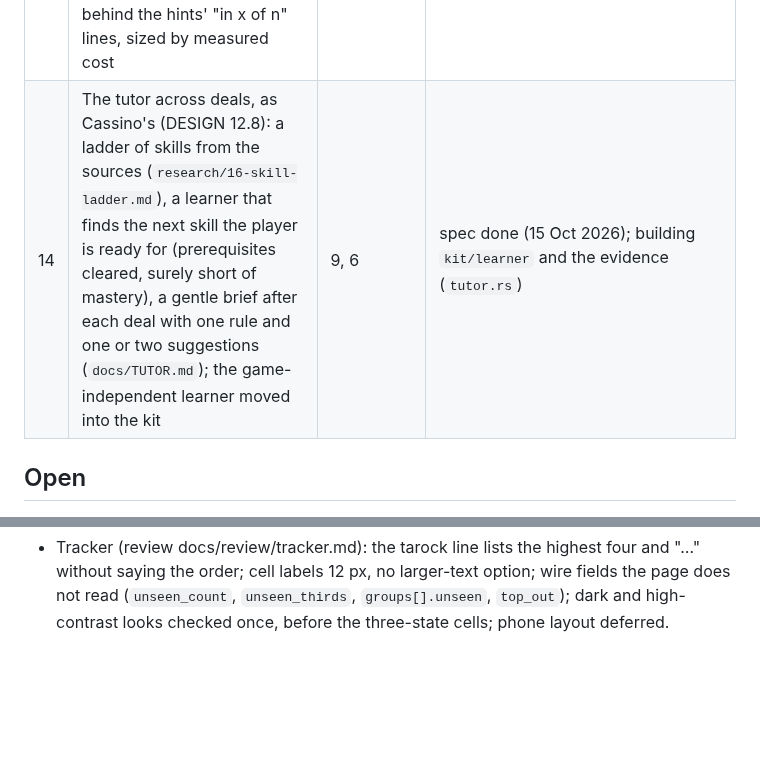
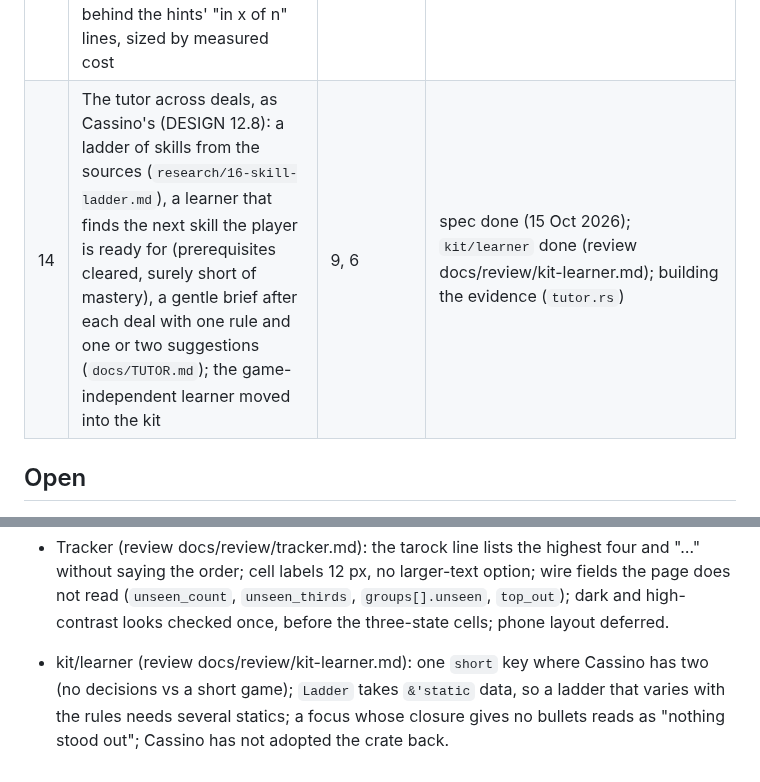
Before and after one commit to abartnof/strohmandeln, a Markdown page: PLAN.md, 2 parts joined by grey strips. GitHub-like rendering; blank space fills up the shorter version.

Commit message:
Plan: kit/learner merged; its open items
Co-Authored-By: Claude Opus 5.5 <noreply@anthropic.com>

```diff
--- a/PLAN.md
+++ b/PLAN.md
@@ -53,7 +53,7 @@ terminal client. Built on the parts of Cassino and Piquet that carry over.
 | 11 | Languages: interface strings (en/de) and the switch, German court labels on the faces, German tutorial pages | 7, 8, 9 | done (built across 3, 8, 9; language_switch passes) |
 | 12 | Play-through fixes (15 Oct 2026): tutorial pacing and wording; high-visibility faces as in Cassino, numerals that clip in the fan, the stripes on the backs; play by a second click, the HUD's `{n}`, the Kibitzer and § 13 labels, tarocks sorted high to low; hints that give their reasons | 9, 8, 7, 5 | done 15 Oct 2026; also: the phone's hand in two rows, the page chrome in Cassino's Material 3 colours, the gate builds the wasm before the Node tests (reviews: docs/review/faces-fan, colours, tutorial-pacing, tutorial-wording, table-interaction, portrait-hand, hint-reasons-engine, hint-reasons-table) |
 | 13 | Play-through notes (15 Oct 2026): scoring explained (fuller `thirds` and `scoring` pages, an optional "Scoring in full" page from Help and the pages); a page on the pack today (the tarocks are trumps, not fortune-telling cards; the Cavall), from a cited note `research/15-the-pack-today.md`; a card tracker shown with hints (cards played, unseen, voids, masters); larger samples behind the hints' "in x of n" lines, sized by measured cost | 9, 12 | in progress; hint samples done (1,000 lead / 50 odds; review docs/review/hint-sample-sizes.md), research note 15 done, the tracker done (TABLE3D 6.6; review docs/review/tracker.md) |
-| 14 | The tutor across deals, as Cassino's (DESIGN 12.8): a ladder of skills from the sources (`research/16-skill-ladder.md`), a learner that finds the next skill the player is ready for (prerequisites cleared, surely short of mastery), a gentle brief after each deal with one rule and one or two suggestions (`docs/TUTOR.md`); the game-independent learner moved into the kit | 9, 6 | spec done (15 Oct 2026); building `kit/learner` and the evidence (`tutor.rs`) |
+| 14 | The tutor across deals, as Cassino's (DESIGN 12.8): a ladder of skills from the sources (`research/16-skill-ladder.md`), a learner that finds the next skill the player is ready for (prerequisites cleared, surely short of mastery), a gentle brief after each deal with one rule and one or two suggestions (`docs/TUTOR.md`); the game-independent learner moved into the kit | 9, 6 | spec done (15 Oct 2026); `kit/learner` done (review docs/review/kit-learner.md); building the evidence (`tutor.rs`) |
 
 ## Open
 
@@ -76,3 +76,5 @@ terminal client. Built on the parts of Cassino and Piquet that carry over.
 - Play-through round (work package 12): the gold dot on a seen card is unexplained on the table (keep, explain, or drop: the maintainer's call); a click less than 10 px from the first click on a neighbour plays the chosen card in a dense narrow fan; a hint on a phone with the Announce row covers the lower hand; a language switch leaves a shown hint in the old language; the odds line's mean can come from a few large deals; `keep-packet` is named when another maxim decided; the bidding page's Points ignore the `values` setting; no page says who leads the first trick; the turning page opens after the turn (nothing is asked); `prefers-contrast: more` maps to token extremes, not black and white.
 
 - Tracker (review docs/review/tracker.md): the tarock line lists the highest four and "…" without saying the order; cell labels 12 px, no larger-text option; wire fields the page does not read (`unseen_count`, `unseen_thirds`, `groups[].unseen`, `top_out`); dark and high-contrast looks checked once, before the three-state cells; phone layout deferred.
+
+- kit/learner (review docs/review/kit-learner.md): one `short` key where Cassino has two (no decisions vs a short game); `Ladder` takes `&'static` data, so a ladder that varies with the rules needs several statics; a focus whose closure gives no bullets reads as "nothing stood out"; Cassino has not adopted the crate back.
```
